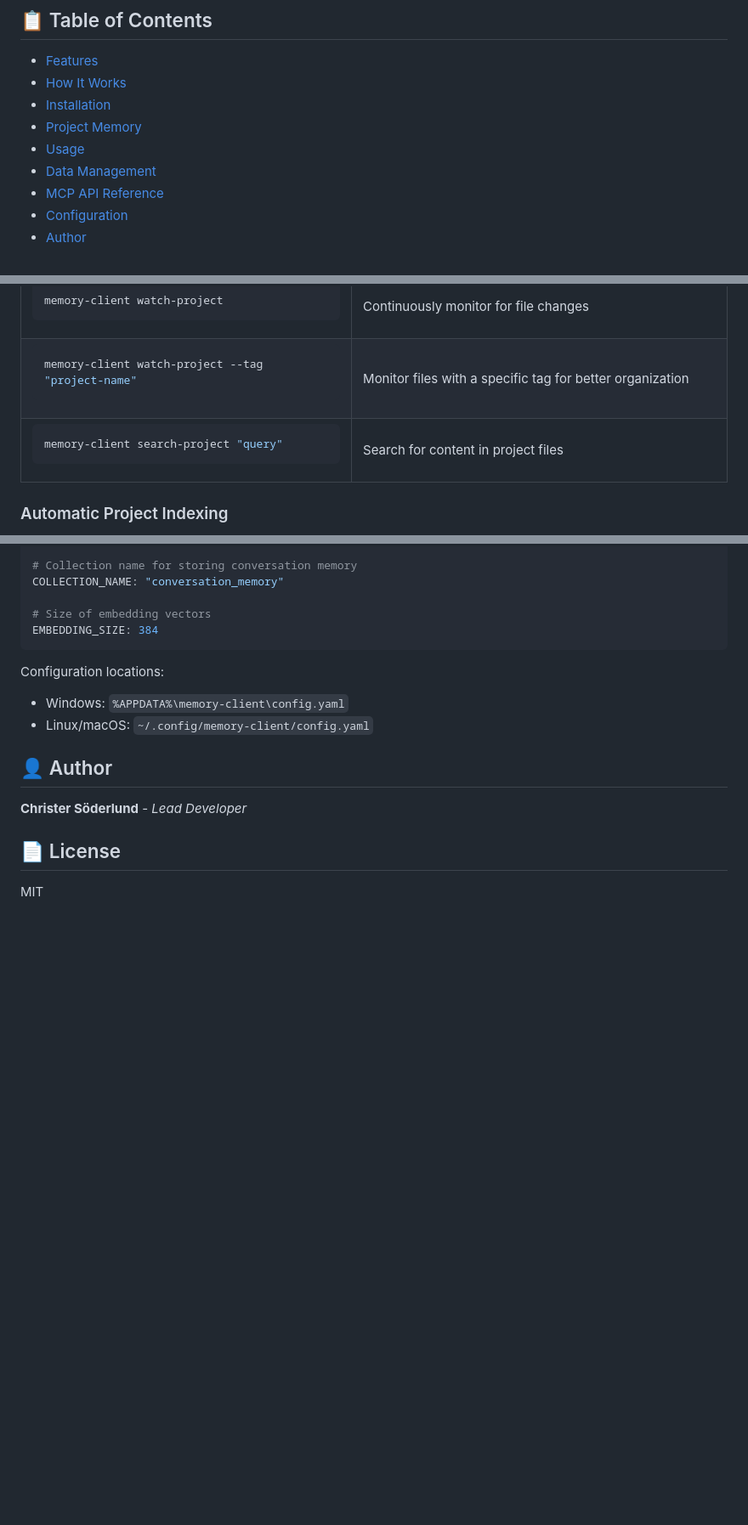
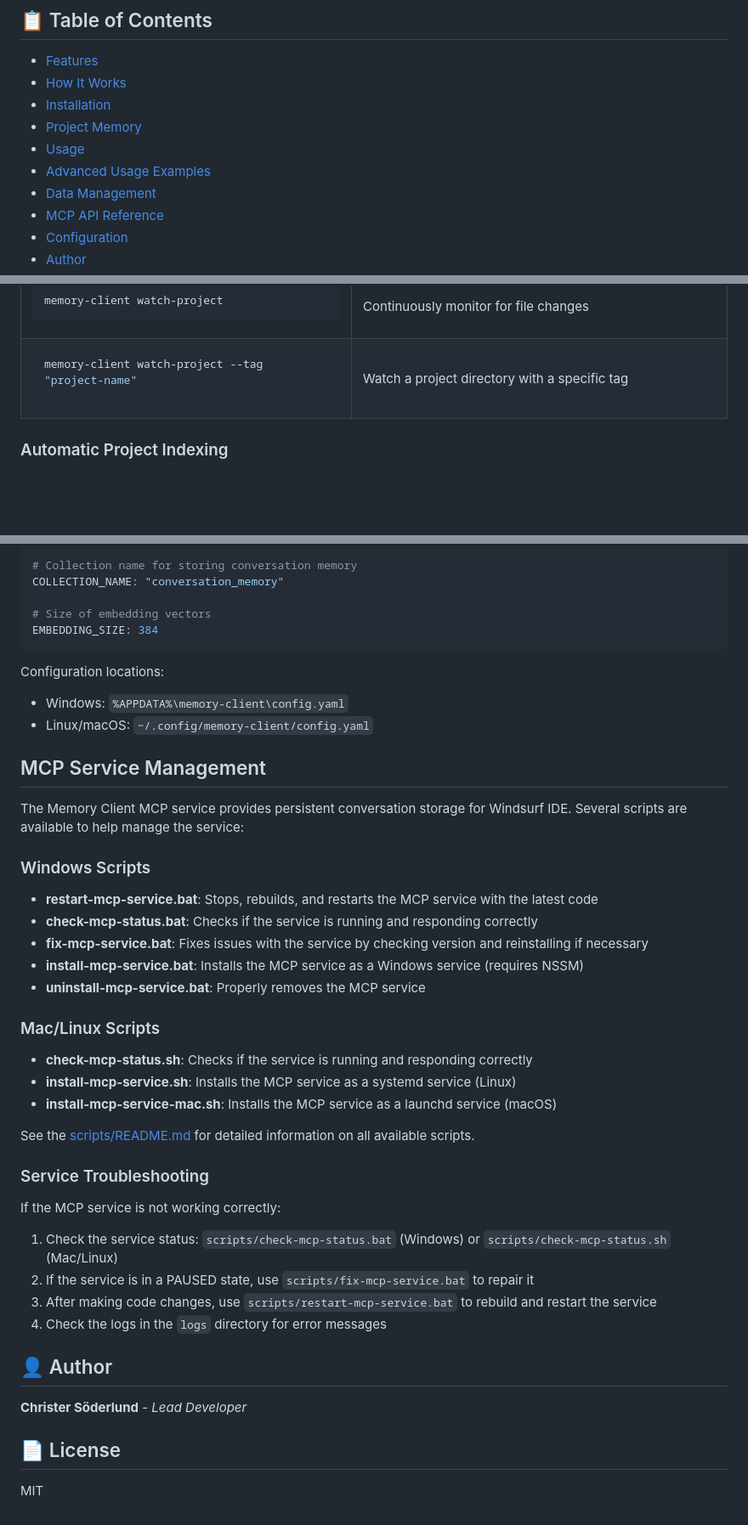
Before and after one commit to christerso/memory-client-go, a Markdown page: README.md, 3 parts joined by grey strips. Shown: that part at 85% size. Drawn GitHub-style; blank space fills up the shorter version.

Commit message:
Update main README.md with MCP service management documentation

````diff
--- a/README.md
+++ b/README.md
@@ -15,6 +15,7 @@
 - [Installation](#-installation)
 - [Project Memory](#-project-memory)
 - [Usage](#-usage)
+- [Advanced Usage Examples](#-advanced-usage-examples)
 - [Data Management](#-data-management)
 - [MCP API Reference](#-mcp-api-reference)
 - [Configuration](#-configuration)
@@ -200,17 +201,7 @@ memory-client watch-project --tag "project-name"
 ```
 
 </td>
-<td>Monitor files with a specific tag for better organization</td>
-</tr>
-<tr>
-<td>
-
-```bash
-memory-client search-project "query"
-```
-
-</td>
-<td>Search for content in project files</td>
+<td>Watch a project directory with a specific tag</td>
 </tr>
 </table>
 
@@ -515,6 +752,35 @@ Configuration locations:
 - Windows: `%APPDATA%\memory-client\config.yaml`
 - Linux/macOS: `~/.config/memory-client/config.yaml`
 
+## MCP Service Management
+
+The Memory Client MCP service provides persistent conversation storage for Windsurf IDE. Several scripts are available to help manage the service:
+
+### Windows Scripts
+
+- **restart-mcp-service.bat**: Stops, rebuilds, and restarts the MCP service with the latest code
+- **check-mcp-status.bat**: Checks if the service is running and responding correctly
+- **fix-mcp-service.bat**: Fixes issues with the service by checking version and reinstalling if necessary
+- **install-mcp-service.bat**: Installs the MCP service as a Windows service (requires NSSM)
+- **uninstall-mcp-service.bat**: Properly removes the MCP service
+
+### Mac/Linux Scripts
+
+- **check-mcp-status.sh**: Checks if the service is running and responding correctly
+- **install-mcp-service.sh**: Installs the MCP service as a systemd service (Linux)
+- **install-mcp-service-mac.sh**: Installs the MCP service as a launchd service (macOS)
+
+See the [scripts/README.md](scripts/README.md) for detailed information on all available scripts.
+
+### Service Troubleshooting
+
+If the MCP service is not working correctly:
+
+1. Check the service status: `scripts/check-mcp-status.bat` (Windows) or `scripts/check-mcp-status.sh` (Mac/Linux)
+2. If the service is in a PAUSED state, use `scripts/fix-mcp-service.bat` to repair it
+3. After making code changes, use `scripts/restart-mcp-service.bat` to rebuild and restart the service
+4. Check the logs in the `logs` directory for error messages
+
 ## 👤 Author
 
 **Christer Söderlund** - *Lead Developer*
````
Also changed, not shown: other parts of README.md (+282 -36 lines).
